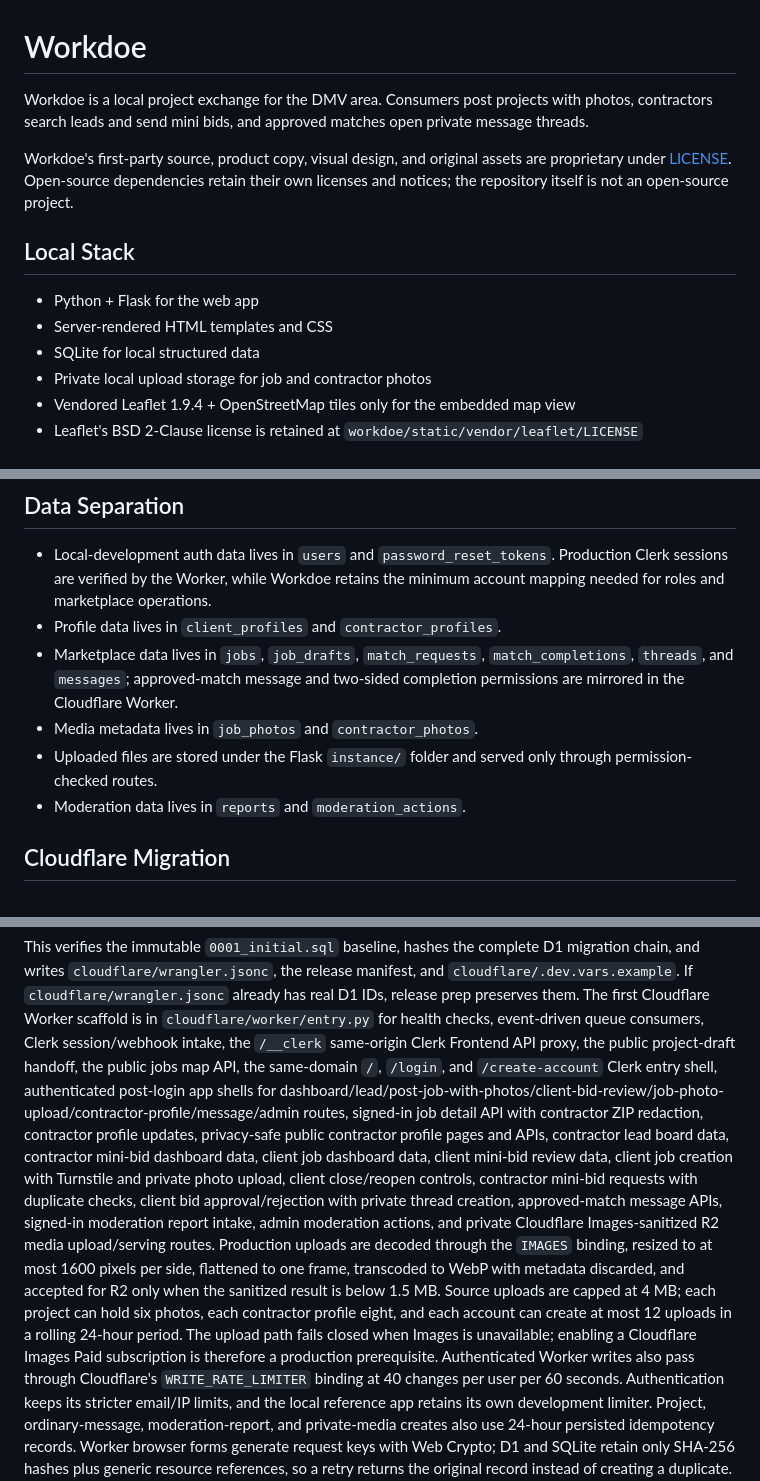
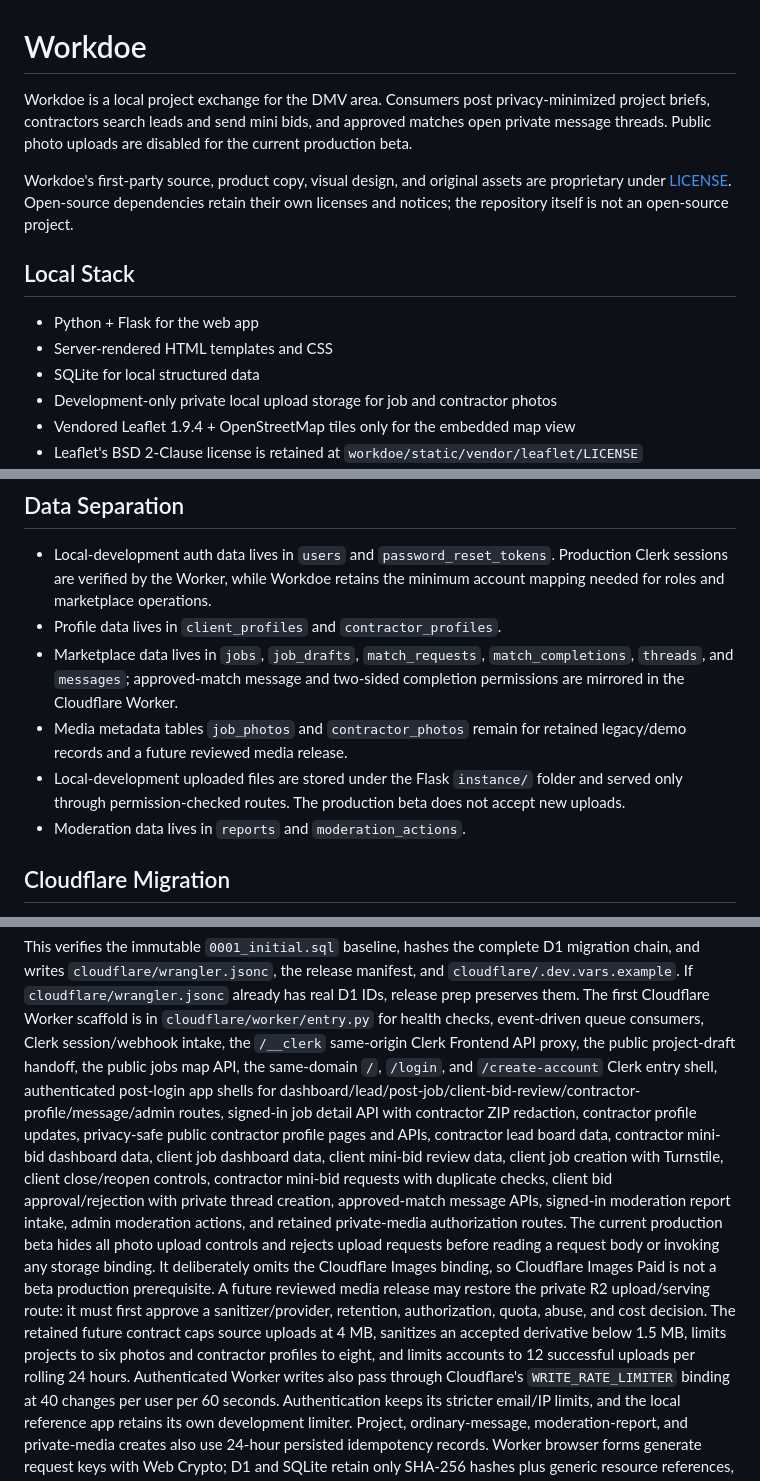
Before and after one commit to Yami566/workdoe, a Markdown page: README.md, 3 parts joined by grey strips. Drawn GitHub-style.

Commit message:
Align beta media documentation

```diff
--- a/README.md
+++ b/README.md
@@ -1,8 +1,9 @@
 # Workdoe
 
-Workdoe is a local project exchange for the DMV area. Consumers post projects
-with photos, contractors search leads and send mini bids, and approved matches
-open private message threads.
+Workdoe is a local project exchange for the DMV area. Consumers post
+privacy-minimized project briefs, contractors search leads and send mini bids,
+and approved matches open private message threads. Public photo uploads are
+disabled for the current production beta.
 
 Workdoe's first-party source, product copy, visual design, and original assets
 are proprietary under [LICENSE](LICENSE). Open-source dependencies retain their
@@ -13,7 +14,7 @@ own licenses and notices; the repository itself is not an open-source project.
 - Python + Flask for the web app
 - Server-rendered HTML templates and CSS
 - SQLite for local structured data
-- Private local upload storage for job and contractor photos
+- Development-only private local upload storage for job and contractor photos
 - Vendored Leaflet 1.9.4 + OpenStreetMap tiles only for the embedded map view
 - Leaflet's BSD 2-Clause license is retained at `workdoe/static/vendor/leaflet/LICENSE`
 - Deer logo mark from Tabler Icons, an MIT-licensed open-source icon set
@@ -81,8 +82,8 @@ python -m unittest discover -s tests
   the minimum account mapping needed for roles and marketplace operations.
 - Profile data lives in `client_profiles` and `contractor_profiles`.
 - Marketplace data lives in `jobs`, `job_drafts`, `match_requests`, `match_completions`, `threads`, and `messages`; approved-match message and two-sided completion permissions are mirrored in the Cloudflare Worker.
-- Media metadata lives in `job_photos` and `contractor_photos`.
-- Uploaded files are stored under the Flask `instance/` folder and served only through permission-checked routes.
+- Media metadata tables `job_photos` and `contractor_photos` remain for retained legacy/demo records and a future reviewed media release.
+- Local-development uploaded files are stored under the Flask `instance/` folder and served only through permission-checked routes. The production beta does not accept new uploads.
 - Moderation data lives in `reports` and `moderation_actions`.
 
 ## Cloudflare Migration
@@ -114,18 +115,19 @@ If `cloudflare/wrangler.jsonc` already has real D1 IDs, release prep preserves t
 The first Cloudflare Worker scaffold is in `cloudflare/worker/entry.py` for health
 checks, event-driven queue consumers, Clerk session/webhook intake, the `/__clerk`
 same-origin Clerk Frontend API proxy, the public project-draft handoff, the public
-jobs map API, the same-domain `/`, `/login`, and `/create-account` Clerk entry shell, authenticated post-login app shells for dashboard/lead/post-job-with-photos/client-bid-review/job-photo-upload/contractor-profile/message/admin routes, signed-in job detail API with contractor ZIP redaction, contractor profile updates, privacy-safe public contractor profile pages and APIs, contractor lead board data, contractor mini-bid dashboard data, client job dashboard data, client mini-bid review data, client job creation with Turnstile and private photo upload, client close/reopen controls, contractor mini-bid requests
+jobs map API, the same-domain `/`, `/login`, and `/create-account` Clerk entry shell, authenticated post-login app shells for dashboard/lead/post-job/client-bid-review/contractor-profile/message/admin routes, signed-in job detail API with contractor ZIP redaction, contractor profile updates, privacy-safe public contractor profile pages and APIs, contractor lead board data, contractor mini-bid dashboard data, client job dashboard data, client mini-bid review data, client job creation with Turnstile, client close/reopen controls, contractor mini-bid requests
 with duplicate checks, client bid approval/rejection with private thread
 creation, approved-match message APIs, signed-in moderation report intake, admin
-moderation actions, and private Cloudflare Images-sanitized R2 media
-upload/serving routes. Production uploads are decoded through the `IMAGES`
-binding, resized to at most 1600 pixels per side, flattened to one frame,
-transcoded to WebP with metadata discarded, and accepted for R2 only when the
-sanitized result is below 1.5 MB. Source uploads are capped at 4 MB; each
-project can hold six photos, each contractor profile eight, and each account
-can create at most 12 uploads in a rolling 24-hour period. The
-upload path fails closed when Images is unavailable; enabling a Cloudflare
-Images Paid subscription is therefore a production prerequisite.
+moderation actions, and retained private-media authorization routes. The current
+production beta hides all photo upload controls and rejects upload requests
+before reading a request body or invoking any storage binding. It deliberately
+omits the Cloudflare Images binding, so Cloudflare Images Paid is not a beta
+production prerequisite. A future reviewed media release may restore the
+private R2 upload/serving route: it must first approve a sanitizer/provider,
+retention, authorization, quota, abuse, and cost decision. The retained future
+contract caps source uploads at 4 MB, sanitizes an accepted derivative below
+1.5 MB, limits projects to six photos and contractor profiles to eight, and
+limits accounts to 12 successful uploads per rolling 24 hours.
 Authenticated Worker writes also pass through Cloudflare's `WRITE_RATE_LIMITER`
 binding at 40 changes per user per 60 seconds. Authentication keeps its stricter
 email/IP limits, and the local reference app retains its own development limiter.
```
Also changed, not shown: other parts of README.md (+1 -1 lines), docs/cloudflare-automation-auth.md (+8 -8 lines), docs/cloudflare-migration.md (+12 -11 lines).
